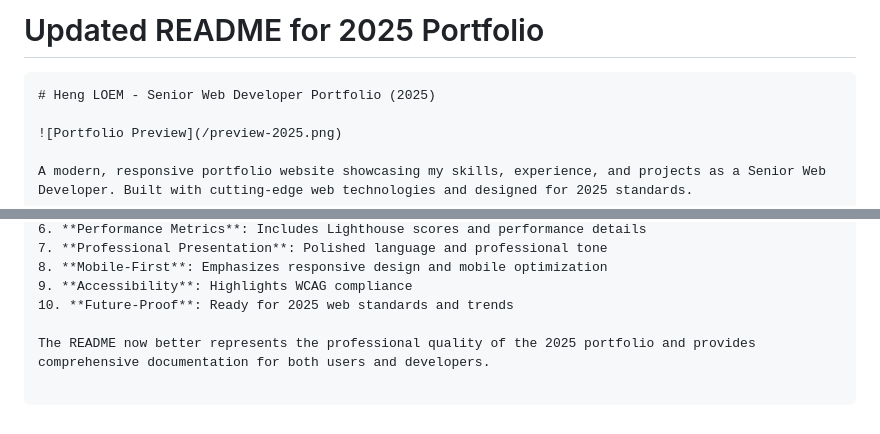
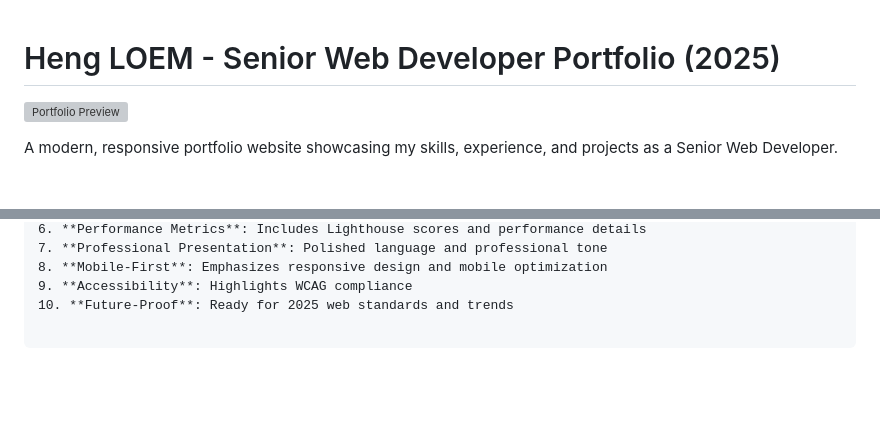
Before and after one commit to hengloem/hengloem.github.io, a Markdown page: README.md, 2 parts joined by grey strips. Drawn GitHub-style; blank space fills up the shorter version; grey boxes are pictures that could not be loaded.

````diff
--- a/README.md
+++ b/README.md
@@ -1,6 +1,3 @@
-# Updated README for 2025 Portfolio
-
-```markdown
 # Heng LOEM - Senior Web Developer Portfolio (2025)
 
 ![Portfolio Preview](/preview-2025.png)
@@ -196,5 +193,3 @@ While this is a personal portfolio, suggestions and improvements are welcome! Pl
 8. **Mobile-First**: Emphasizes responsive design and mobile optimization
 9. **Accessibility**: Highlights WCAG compliance
 10. **Future-Proof**: Ready for 2025 web standards and trends
-
-The README now better represents the professional quality of the 2025 portfolio and provides comprehensive documentation for both users and developers.
````
